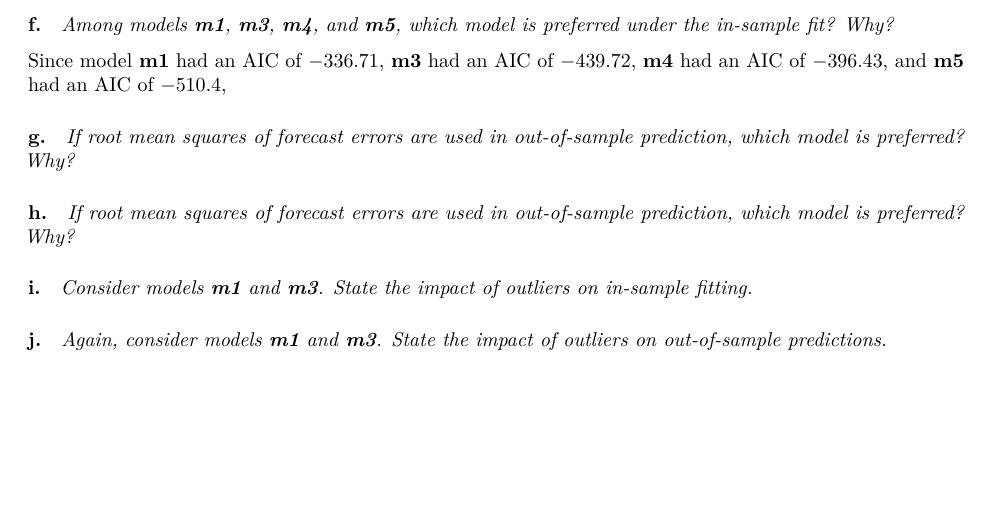
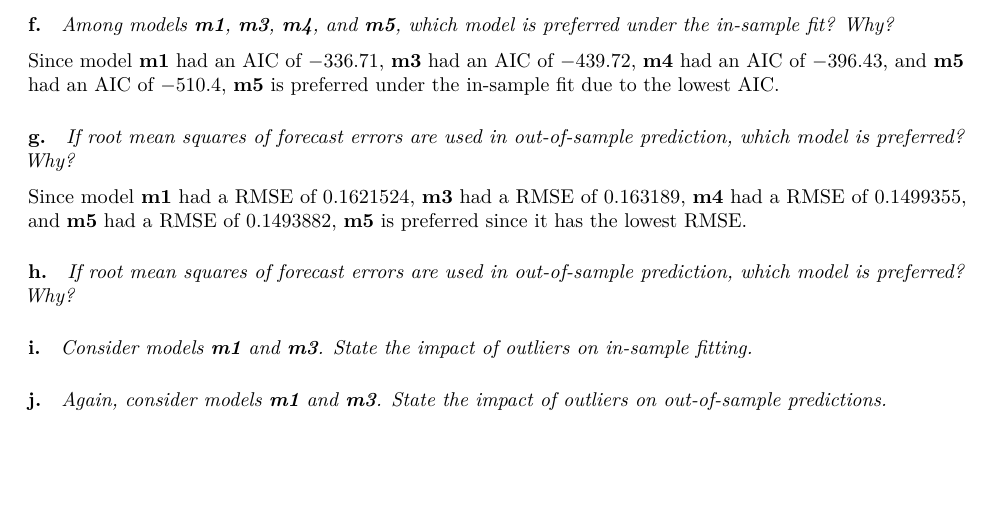
Before and after one commit to bs333/fa-542, an R Markdown document (FA542 - Exams/FA542 - Midterm Exam/FA542 - Midterm Exam.rmd): part of page 11 of 11, cut so that both start at the same text. Rendered offline with R 4.5, knitr and Pandoc, then LaTeX, with nearby package versions; some code elsewhere in the file could not run offline.

Commit message:
Finish 5g.

```diff
--- a/FA542 - Exams/FA542 - Midterm Exam/FA542 - Midterm Exam.rmd
+++ b/FA542 - Exams/FA542 - Midterm Exam/FA542 - Midterm Exam.rmd
@@ -465,15 +465,18 @@ Since the Ljung-Box test resulted in a p-value equal to $0.2674$ which is greate
 
 *Among models **m1**, **m3**, **m4**, and **m5**, which model is preferred under the in-sample fit? Why?*
 
-Since model **m1** had an AIC of $-336.71$, **m3** had an AIC of $-439.72$, **m4** had an AIC of $-396.43$, and **m5** had an AIC of $-510.4$,
+Since model **m1** had an AIC of $-336.71$, **m3** had an AIC of $-439.72$, **m4** had an AIC of $-396.43$, and **m5** had an AIC of $-510.4$, **m5** is preferred under the in-sample fit due to the lowest AIC.
 
 #### g.
 
 *If root mean squares of forecast errors are used in out-of-sample prediction, which model is preferred? Why?*
 
+Since model **m1** had a RMSE of $0.1621524$, **m3** had a RMSE of $0.163189$, **m4** had a RMSE of $0.1499355$, and **m5** had a RMSE of $0.1493882$, **m5** is preferred since it has the lowest RMSE.
+
 #### h.
 
 *If root mean squares of forecast errors are used in out-of-sample prediction, which model is preferred? Why?*
+
 
 #### i.
 
```
